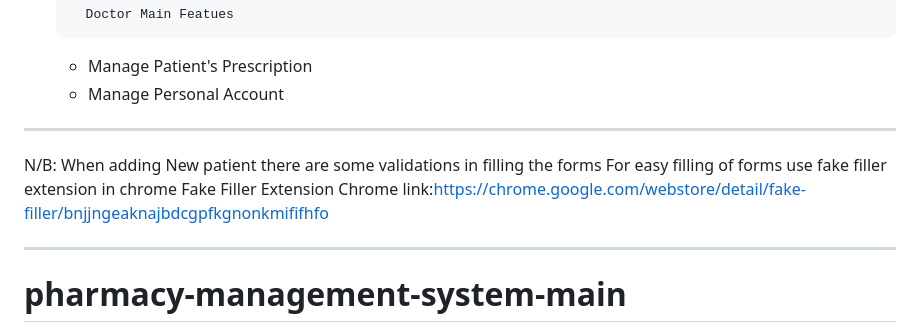
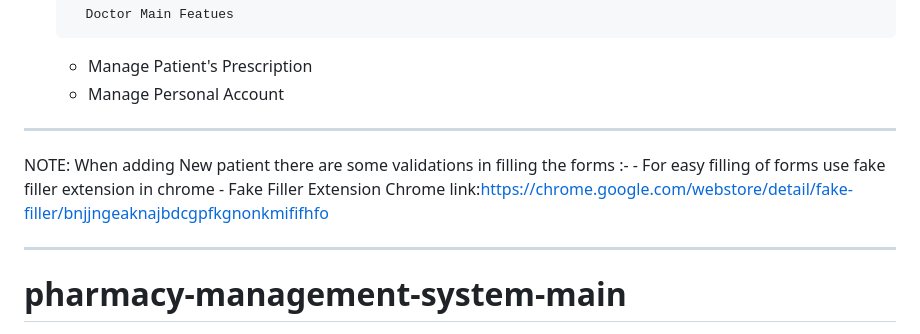
Before and after one commit to Mohan2703/Health-Hub, a Markdown page: README.md, the part around the change printed below. GitHub-like rendering.

```diff
--- a/README.md
+++ b/README.md
@@ -92,9 +92,9 @@ Password : 1234<br>
 
 -----------------------------------------------------------------------------------
 
-N/B: When adding New patient there are some validations in filling the forms
-     For easy filling of forms use fake filler extension in chrome
-     Fake Filler Extension Chrome link:https://chrome.google.com/webstore/detail/fake-filler/bnjjngeaknajbdcgpfkgnonkmififhfo
+NOTE: When adding New patient there are some validations in filling the forms :-
+     - For easy filling of forms use fake filler extension in chrome
+     - Fake Filler Extension Chrome link:https://chrome.google.com/webstore/detail/fake-filler/bnjjngeaknajbdcgpfkgnonkmififhfo
 
 --------------------------------------------------------------------------------------
 # pharmacy-management-system-main
```
Also changed, not shown: other parts of README.md (+1 -1 lines).
